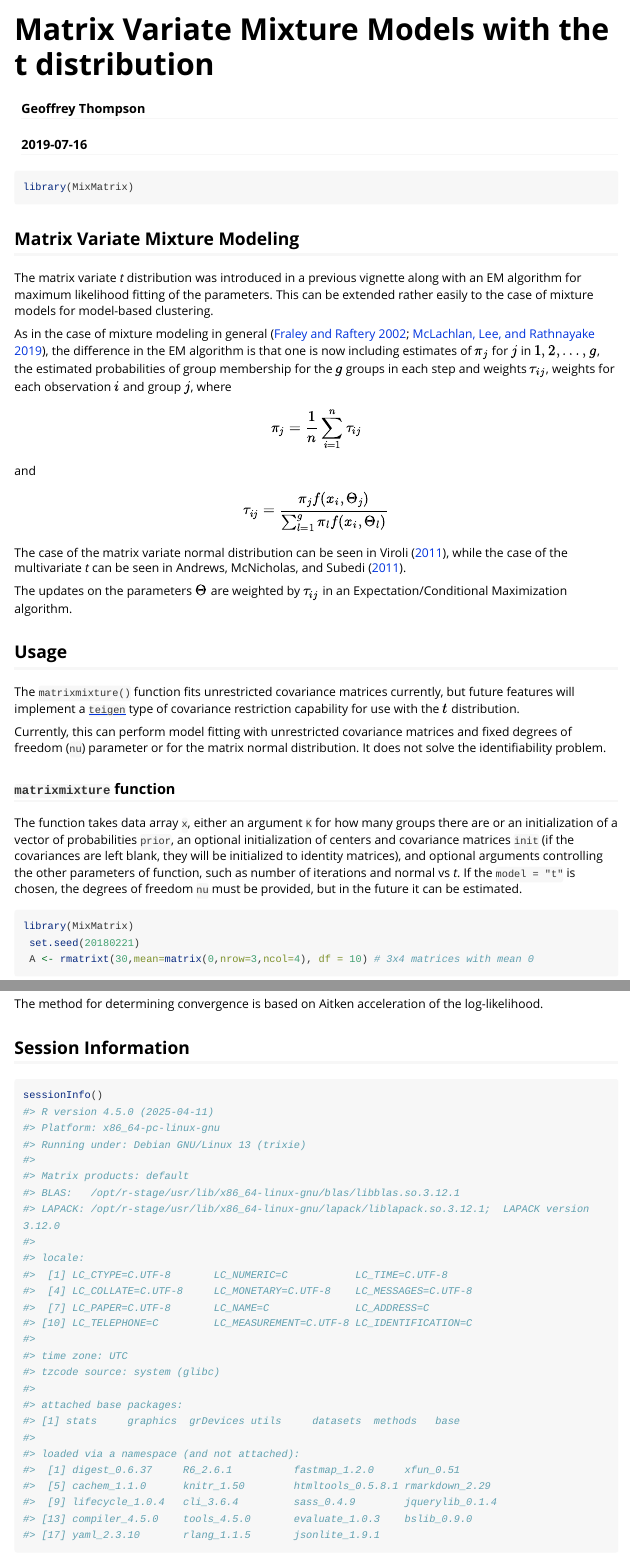
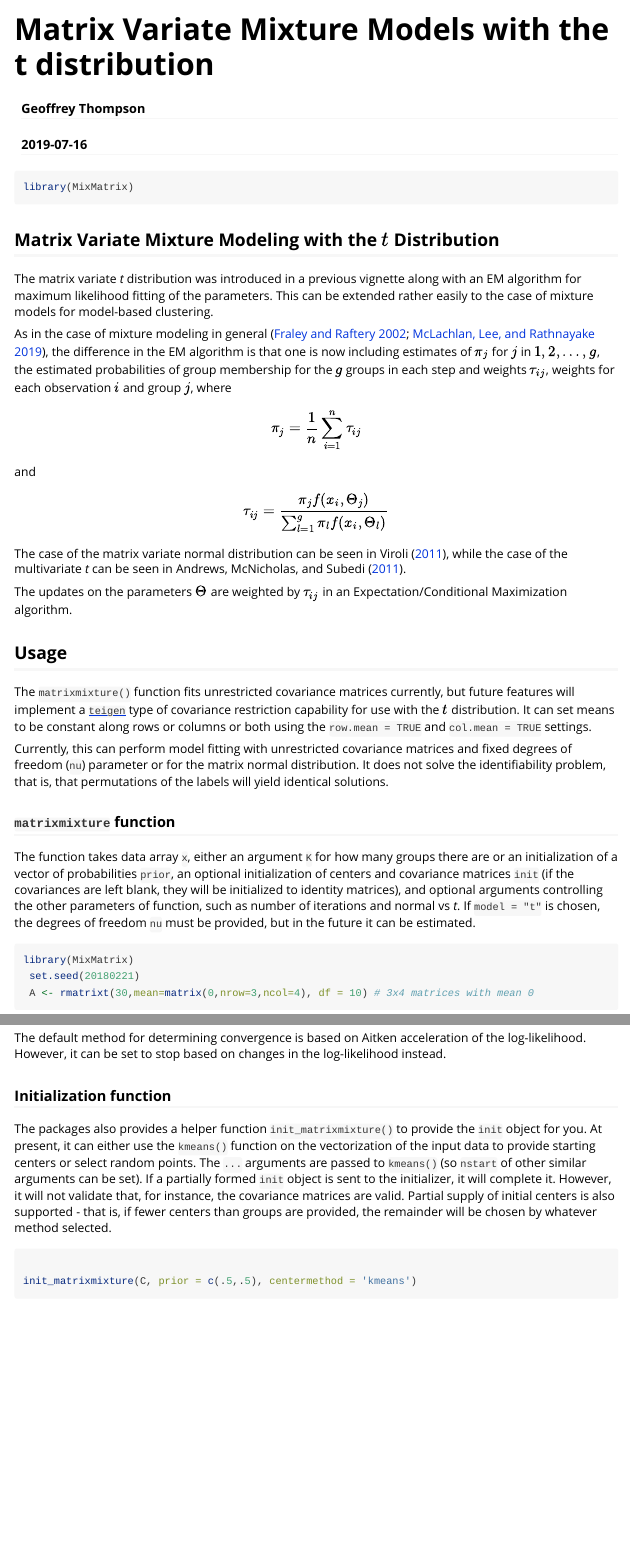
Before and after one commit to gzt/MixMatrix, an R Markdown document (vignettes/mixturemodel.Rmd): the page in a window 1100 px wide, from its top, and a second part further down, joined at a grey line. Rendered offline with R 4.5, knitr and Pandoc, with nearby package versions; some code elsewhere in the file could not run offline; long lines of code are wrapped.

Commit message:
minor adjustment to vignette on mix model

````diff
--- a/vignettes/mixturemodel.Rmd
+++ b/vignettes/mixturemodel.Rmd
@@ -21,7 +21,7 @@ knitr::opts_chunk$set(
 ```{r setup}
 library(MixMatrix)
 ```
-## Matrix Variate Mixture Modeling
+## Matrix Variate Mixture Modeling with the $t$ Distribution
 
 The matrix variate *t* distribution was introduced in a previous vignette along
 with an EM algorithm for maximum likelihood fitting of the parameters. This can
@@ -47,10 +47,13 @@ Expectation/Conditional Maximization algorithm.
 The `matrixmixture()` function fits unrestricted covariance matrices currently,
 but future features will implement a [`teigen`](https://cran.r-project.org/package=teigen)
 type of covariance restriction capability for use with the $t$ distribution.
+It can set means to be constant along rows or columns or both using the
+`row.mean = TRUE` and `col.mean = TRUE` settings.
 
 Currently, this can perform model fitting with unrestricted covariance matrices and
 fixed degrees of freedom (`nu`) parameter or for the matrix normal distribution.
-It does not solve the identifiability problem.
+It does not solve the identifiability problem, that is, that permutations of the
+labels will yield identical solutions.
 
 ### `matrixmixture` function
 
@@ -59,7 +62,7 @@ there are or an initialization of a vector of probabilities `prior`, an optional
 initialization of centers and covariance matrices `init` (if the covariances are
 left blank, they will be initialized to identity matrices), and optional
 arguments controlling the other parameters of function, such as number of
-iterations and normal vs *t*. If the `model = "t"` is chosen, the degrees
+iterations and normal vs *t*. If `model = "t"` is chosen, the degrees
 of freedom `nu` must be provided, but in the future it can be estimated.
 
 ```{r demo}
@@ -84,6 +87,9 @@ library(MixMatrix)
  plot(res) # the log likelihood by iteration
 
 ```
+The default method for determining convergence is based on Aitken acceleration of the
+log-likelihood. However, it can be set to stop based on changes in the log-likelihood
+instead.
 
 ### Initialization function
 
@@ -91,7 +97,7 @@ The packages also provides a helper function `init_matrixmixture()` to provide
 the `init` object for you. At present, it can either use the `kmeans()`
 function on the vectorization of the input data to provide starting centers or
 select random points. The `...` arguments are passed to `kmeans()` (so `nstart`
-of other similar arguments can be  passed in). If a
+of other similar arguments can be set). If a
 partially formed `init` object is sent to the initializer, it will complete it.
 However, it will not validate that, for instance, the covariance matrices are
 valid. Partial supply of initial centers is also supported - that is, if
````
Also changed, not shown: vignettes/mixturemodel.Rmd (5 more changed lines).
